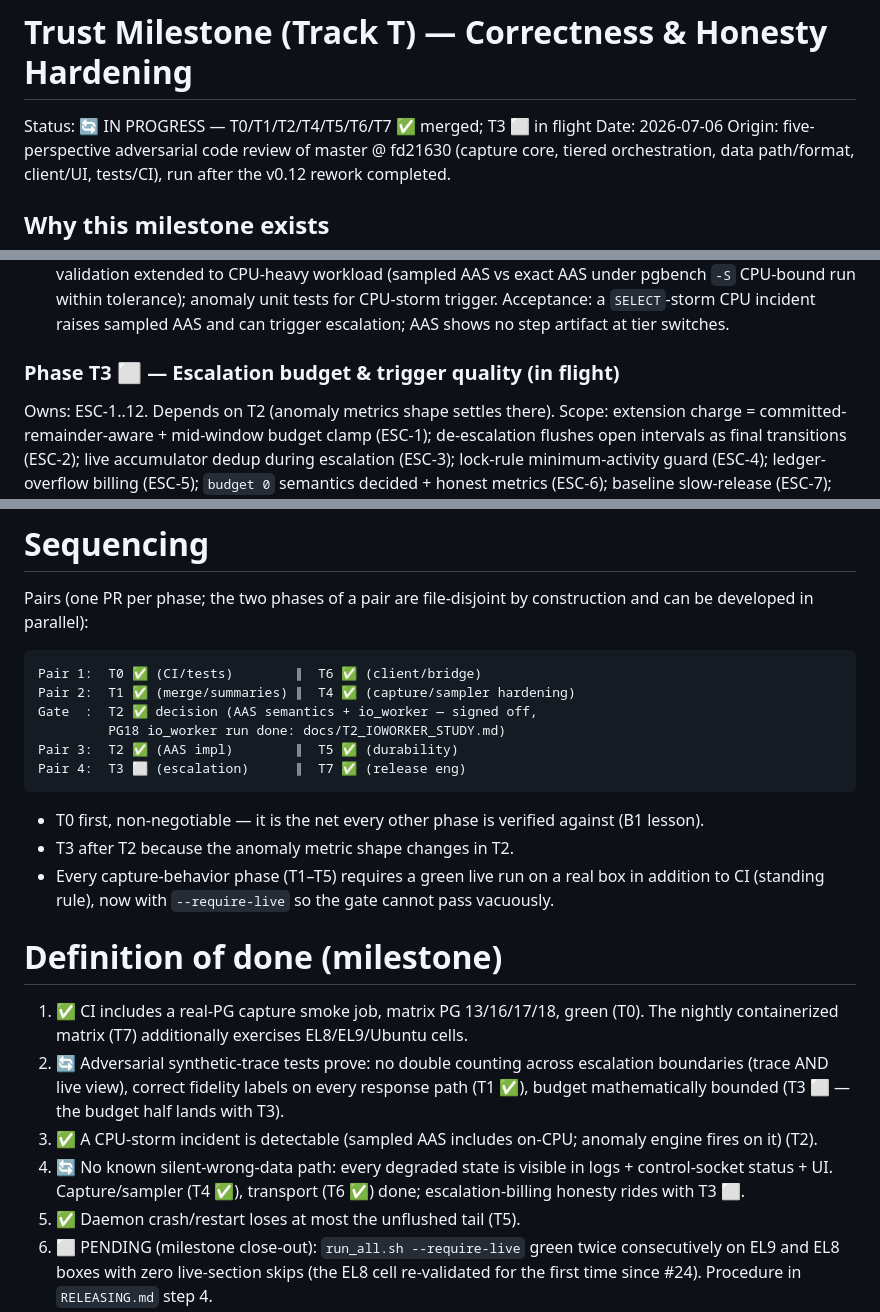
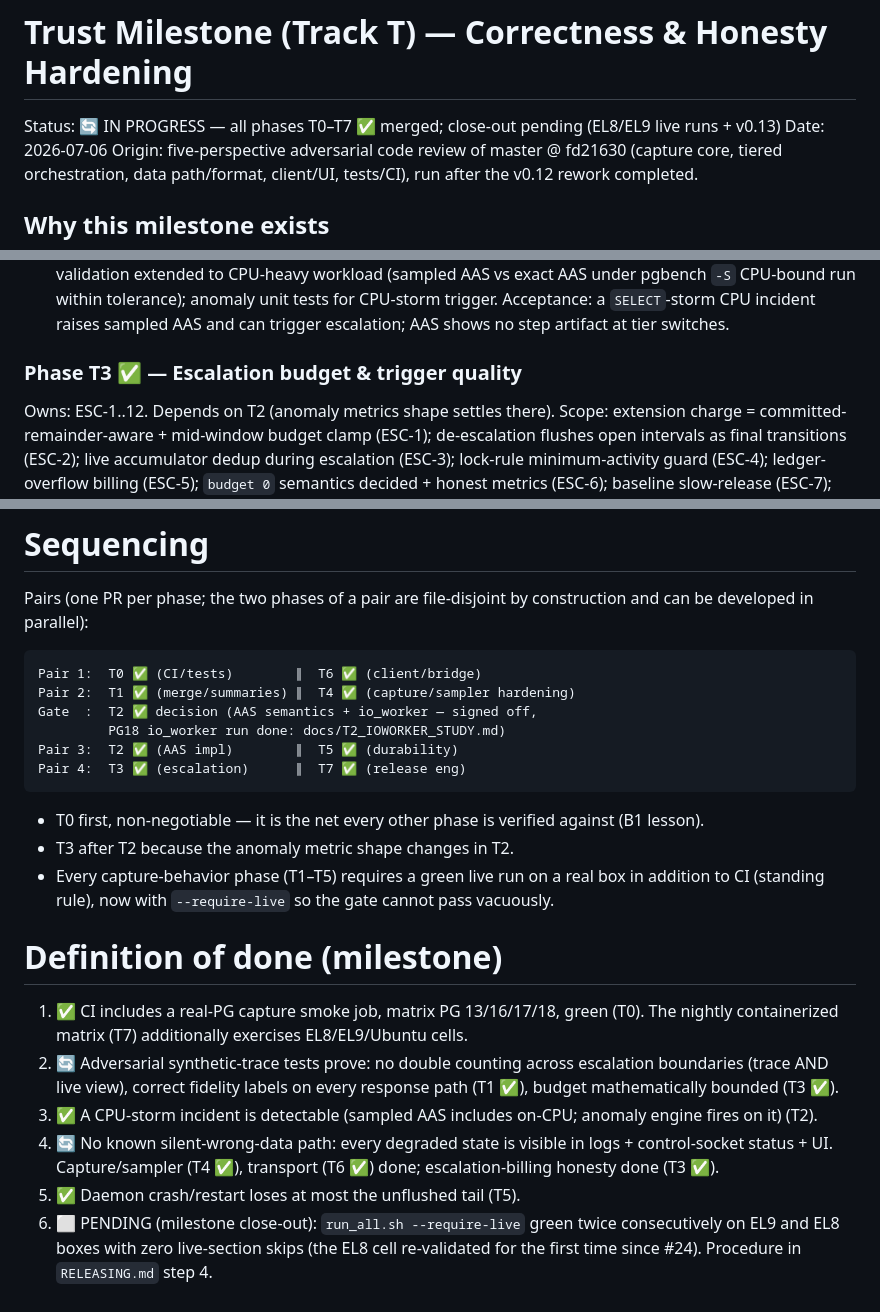
Before and after one commit to AboEl3iz/pg_wait_tracer, a Markdown page: docs/TRUST_MILESTONE_PLAN.md, 3 parts joined by grey strips. Rendered like a GitHub page.

Commit message:
docs: mark T3 complete — all Trust Milestone phases merged
T3 (escalation budget & trigger quality) merged in #43. Flip its
status markers; milestone now: all code phases T0-T7 on master,
close-out pending (EL8/EL9 live --require-live runs + v0.13 release).

````diff
--- a/docs/TRUST_MILESTONE_PLAN.md
+++ b/docs/TRUST_MILESTONE_PLAN.md
@@ -1,6 +1,6 @@
 # Trust Milestone (Track T) — Correctness & Honesty Hardening
 
-Status: 🔄 IN PROGRESS — T0/T1/T2/T4/T5/T6/T7 ✅ merged; T3 ⬜ in flight
+Status: 🔄 IN PROGRESS — all phases T0–T7 ✅ merged; close-out pending (EL8/EL9 live runs + v0.13)
 Date: 2026-07-06
 Origin: five-perspective adversarial code review of master @ fd21630
 (capture core, tiered orchestration, data path/format, client/UI,
@@ -503,7 +503,7 @@ unit tests for CPU-storm trigger.
 Acceptance: a `SELECT`-storm CPU incident raises sampled AAS and can
 trigger escalation; AAS shows no step artifact at tier switches.
 
-### Phase T3 ⬜ — Escalation budget & trigger quality (in flight)
+### Phase T3 ✅ — Escalation budget & trigger quality
 Owns: ESC-1..12. Depends on T2 (anomaly metrics shape settles there).
 Scope: extension charge = committed-remainder-aware + mid-window
 budget clamp (ESC-1); de-escalation flushes open intervals as final
@@ -617,7 +617,7 @@ Pair 2:  T1 ✅ (merge/summaries) ∥  T4 ✅ (capture/sampler hardening)
 Gate  :  T2 ✅ decision (AAS semantics + io_worker — signed off,
          PG18 io_worker run done: docs/T2_IOWORKER_STUDY.md)
 Pair 3:  T2 ✅ (AAS impl)        ∥  T5 ✅ (durability)
-Pair 4:  T3 ⬜ (escalation)      ∥  T7 ✅ (release eng)
+Pair 4:  T3 ✅ (escalation)      ∥  T7 ✅ (release eng)
 ```
 
 - T0 first, non-negotiable — it is the net every other phase is
@@ -635,12 +635,12 @@ Pair 4:  T3 ⬜ (escalation)      ∥  T7 ✅ (release eng)
 2. 🔄 Adversarial synthetic-trace tests prove: no double counting across
    escalation boundaries (trace AND live view), correct fidelity
    labels on every response path (T1 ✅), budget mathematically bounded
-   (T3 ⬜ — the budget half lands with T3).
+   (T3 ✅).
 3. ✅ A CPU-storm incident is detectable (sampled AAS includes on-CPU;
    anomaly engine fires on it) (T2).
 4. 🔄 No known silent-wrong-data path: every degraded state is visible in
    logs + control-socket status + UI. Capture/sampler (T4 ✅), transport
-   (T6 ✅) done; escalation-billing honesty rides with T3 ⬜.
+   (T6 ✅) done; escalation-billing honesty done (T3 ✅).
 5. ✅ Daemon crash/restart loses at most the unflushed tail (T5).
 6. ⬜ PENDING (milestone close-out): `run_all.sh --require-live` green
    twice consecutively on EL9 and EL8 boxes with zero live-section skips
````
